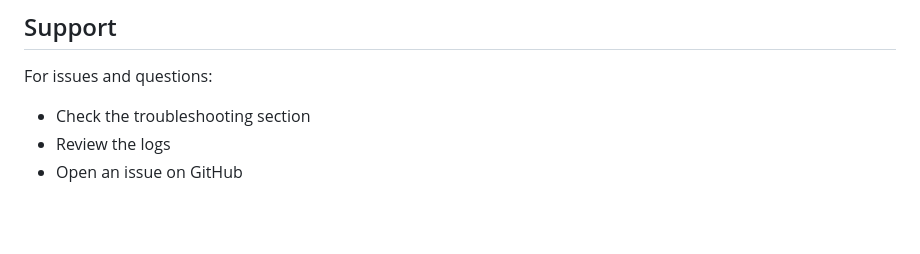
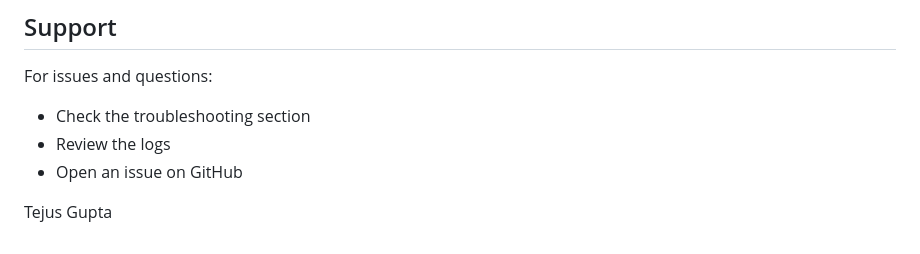
Before and after one commit to tejus3131/rag-artifact-system, a Markdown page: README.md, the part around the change. GitHub-like rendering; blank space fills up the shorter version.

Commit message:
Added Information

```diff
--- a/README.md
+++ b/README.md
@@ -260,3 +260,5 @@ For issues and questions:
 - Check the troubleshooting section
 - Review the logs
 - Open an issue on GitHub
+
+Tejus Gupta <tejus3131>
```
